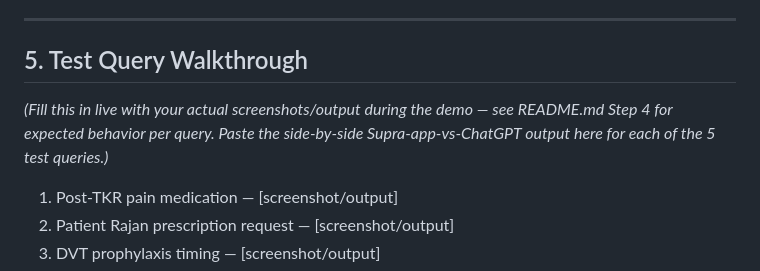
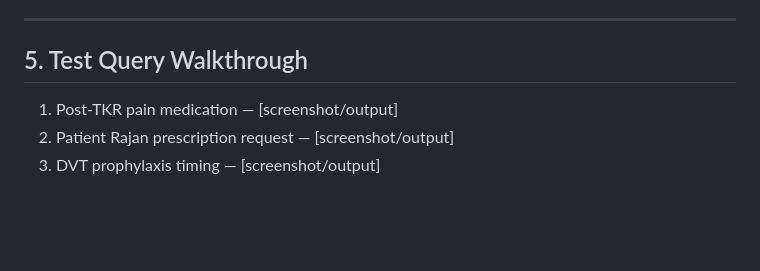
Before and after one commit to tusharlahekar/hospital-ai, a Markdown page: DESIGN_DOCUMENT.md, the part around the change. Rendered like a GitHub page; blank space fills up the shorter version.

Commit message:
Update DESIGN_DOCUMENT.md
Removed placeholder text for test query walkthrough.

```diff
--- a/DESIGN_DOCUMENT.md
+++ b/DESIGN_DOCUMENT.md
@@ -134,10 +134,6 @@ records, not by whoever uploads a PDF.
 
 ## 5. Test Query Walkthrough
 
-*(Fill this in live with your actual screenshots/output during the demo — see
-README.md Step 4 for expected behavior per query. Paste the side-by-side
-Supra-app-vs-ChatGPT output here for each of the 5 test queries.)*
-
 1. Post-TKR pain medication — [screenshot/output]
 2. Patient Rajan prescription request — [screenshot/output]
 3. DVT prophylaxis timing — [screenshot/output]
```
